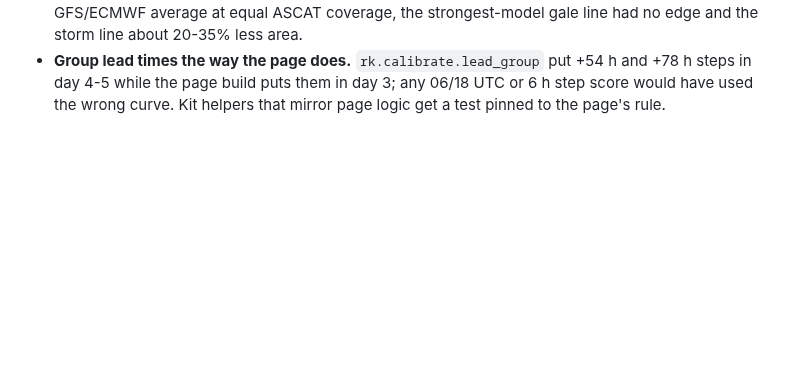
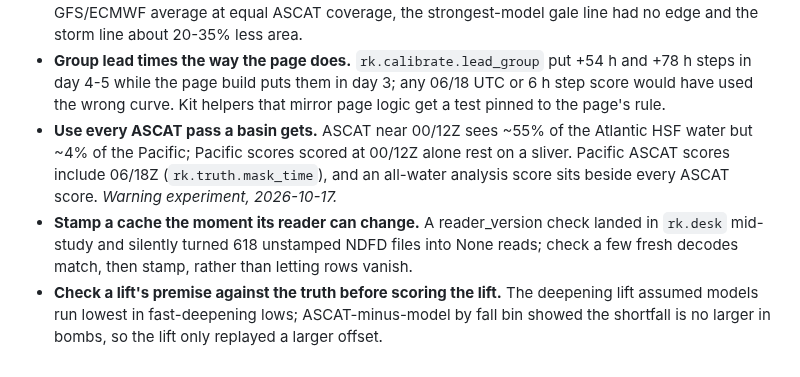
Before and after one commit to jkrek17/marine-research, a Markdown page: LESSONS.md, the part around the change. GitHub-like rendering; blank space fills up the shorter version.

```diff
--- a/LESSONS.md
+++ b/LESSONS.md
@@ -72,3 +72,6 @@ Anything that made us change a result we had treated as finished, or cost a stud
 - **Count the catching ring as area.** A line credited with any event within 60 nm, but charged only for its own cells, rewards thin lines: the gale +1 kt rule "caught" 96% while covering 88% of the gale water (desk 97%). Report cells covered and the area with the ring, and pick offsets on coverage.
 - **Benchmark a line against the truth's own area, not only the desk's text.** The HSF text is boxed, so its area (5x ASCAT's) makes any grid line look tight; against the desk's NDFD grids and a plain GFS/ECMWF average at equal ASCAT coverage, the strongest-model gale line had no edge and the storm line about 20-35% less area.
 - **Group lead times the way the page does.** `rk.calibrate.lead_group` put +54 h and +78 h steps in day 4-5 while the page build puts them in day 3; any 06/18 UTC or 6 h step score would have used the wrong curve. Kit helpers that mirror page logic get a test pinned to the page's rule.
+- **Use every ASCAT pass a basin gets.** ASCAT near 00/12Z sees ~55% of the Atlantic HSF water but ~4% of the Pacific; Pacific scores scored at 00/12Z alone rest on a sliver. Pacific ASCAT scores include 06/18Z (`rk.truth.mask_time`), and an all-water analysis score sits beside every ASCAT score. *Warning experiment, 2026-10-17.*
+- **Stamp a cache the moment its reader can change.** A reader_version check landed in `rk.desk` mid-study and silently turned 618 unstamped NDFD files into None reads; check a few fresh decodes match, then stamp, rather than letting rows vanish.
+- **Check a lift's premise against the truth before scoring the lift.** The deepening lift assumed models run lowest in fast-deepening lows; ASCAT-minus-model by fall bin showed the shortfall is no larger in bombs, so the lift only replayed a larger offset.
```
Also changed, not shown: STUDIES.md (+1 -1 lines), studies/2026-10-16-warning-forecast/findings.md (+16 -0 lines).
